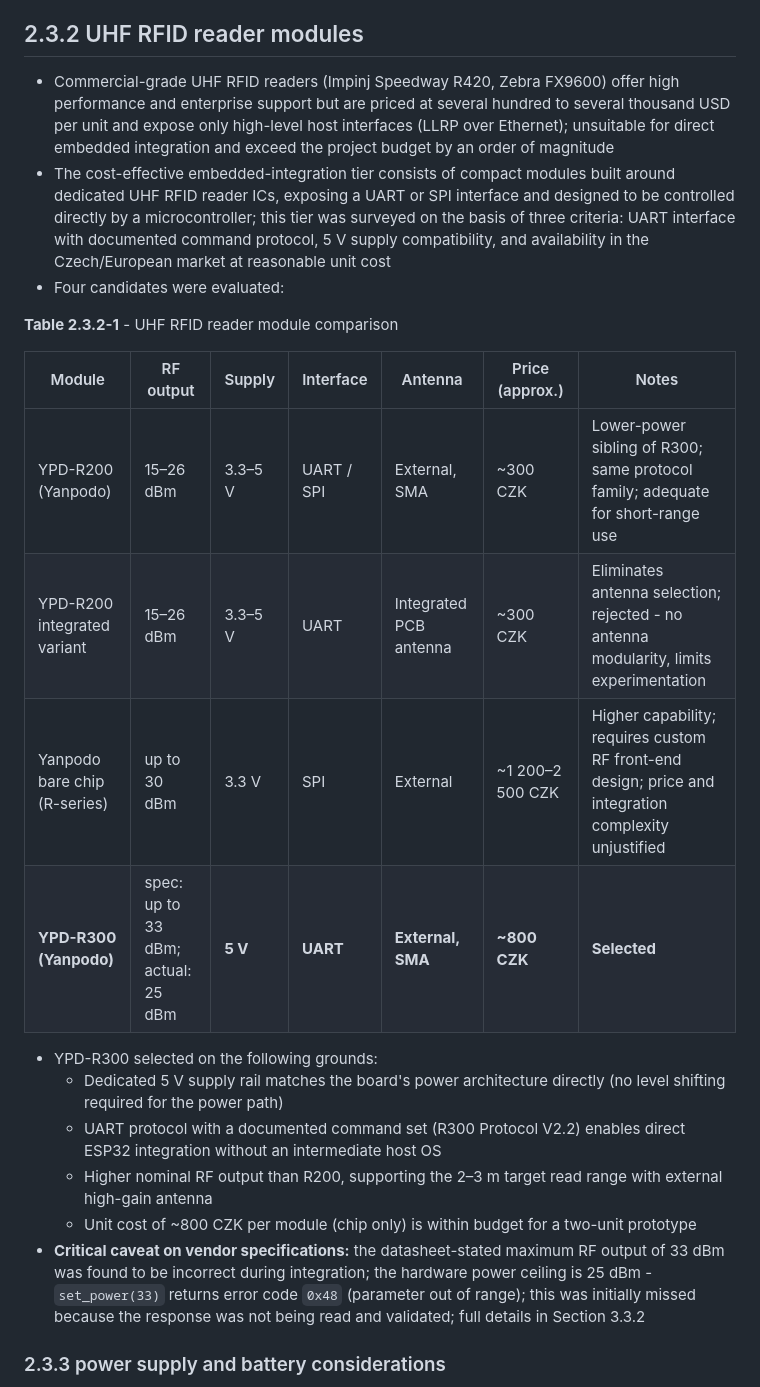
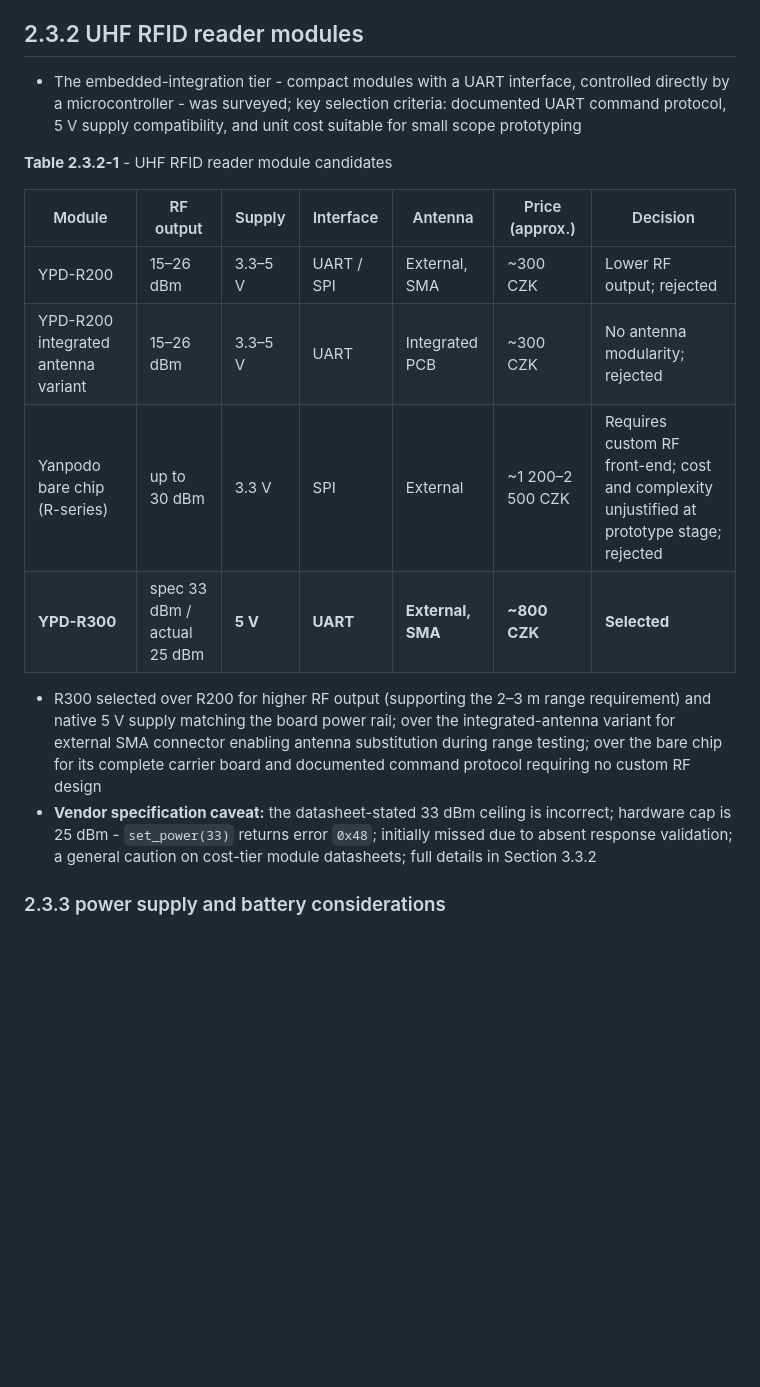
Before and after one commit to MeckPetarda/bachelor, a Markdown page: write/outline/2_research.md, the part around one of its changes. GitHub-like rendering; blank space fills up the shorter version.

```diff
--- a/write/outline/2_research.md
+++ b/write/outline/2_research.md
@@ -99,38 +88,26 @@ inside; illustrates both the centroid separation (Algorithm 1) and the RSSI peak
 
 ## 2.3.2 UHF RFID reader modules
 
-- Commercial-grade UHF RFID readers (Impinj Speedway R420, Zebra FX9600) offer high
-  performance and enterprise support but are priced at several hundred to several thousand USD
-  per unit and expose only high-level host interfaces (LLRP over Ethernet); unsuitable for direct
-  embedded integration and exceed the project budget by an order of magnitude
-- The cost-effective embedded-integration tier consists of compact modules built around
-  dedicated UHF RFID reader ICs, exposing a UART or SPI interface and designed to be
-  controlled directly by a microcontroller; this tier was surveyed on the basis of three criteria:
-  UART interface with documented command protocol, 5 V supply compatibility, and availability
-  in the Czech/European market at reasonable unit cost
-- Four candidates were evaluated:
+- The embedded-integration tier - compact modules with a UART interface, controlled directly
+  by a microcontroller - was surveyed; key selection criteria: documented UART command
+  protocol, 5 V supply compatibility, and unit cost suitable for small scope prototyping
 
-**Table 2.3.2-1** - UHF RFID reader module comparison
+**Table 2.3.2-1** - UHF RFID reader module candidates
 
-| Module                       | RF output                          | Supply  | Interface  | Antenna                | Price (approx.)  | Notes                                                                                                |
-| ---------------------------- | ---------------------------------- | ------- | ---------- | ---------------------- | ---------------- | ---------------------------------------------------------------------------------------------------- |
-| YPD-R200 (Yanpodo)           | 15–26 dBm                          | 3.3–5 V | UART / SPI | External, SMA          | ~300 CZK         | Lower-power sibling of R300; same protocol family; adequate for short-range use                      |
-| YPD-R200 integrated variant  | 15–26 dBm                          | 3.3–5 V | UART       | Integrated PCB antenna | ~300 CZK         | Eliminates antenna selection; rejected - no antenna modularity, limits experimentation               |
-| Yanpodo bare chip (R-series) | up to 30 dBm                       | 3.3 V   | SPI        | External               | ~1 200–2 500 CZK | Higher capability; requires custom RF front-end design; price and integration complexity unjustified |
-| **YPD-R300 (Yanpodo)**       | spec: up to 33 dBm; actual: 25 dBm | **5 V** | **UART**   | **External, SMA**      | **~800 CZK**     | **Selected**                                                                                         |
+| Module                              | RF output                   | Supply  | Interface  | Antenna           | Price (approx.)  | Decision                                                                                   |
+| ----------------------------------- | --------------------------- | ------- | ---------- | ----------------- | ---------------- | ------------------------------------------------------------------------------------------ |
+| YPD-R200                            | 15–26 dBm                   | 3.3–5 V | UART / SPI | External, SMA     | ~300 CZK         | Lower RF output; rejected                                                                  |
+| YPD-R200 integrated antenna variant | 15–26 dBm                   | 3.3–5 V | UART       | Integrated PCB    | ~300 CZK         | No antenna modularity; rejected                                                            |
+| Yanpodo bare chip (R-series)        | up to 30 dBm                | 3.3 V   | SPI        | External          | ~1 200–2 500 CZK | Requires custom RF front-end; cost and complexity unjustified at prototype stage; rejected |
+| **YPD-R300**                        | spec 33 dBm / actual 25 dBm | **5 V** | **UART**   | **External, SMA** | **~800 CZK**     | **Selected**                                                                               |
 
-- YPD-R300 selected on the following grounds:
-  - Dedicated 5 V supply rail matches the board's power architecture directly (no level shifting
-    required for the power path)
-  - UART protocol with a documented command set (R300 Protocol V2.2) enables direct
-    ESP32 integration without an intermediate host OS
-  - Higher nominal RF output than R200, supporting the 2–3 m target read range with
-    external high-gain antenna
-  - Unit cost of ~800 CZK per module (chip only) is within budget for a two-unit prototype
-- **Critical caveat on vendor specifications:** the datasheet-stated maximum RF output of
-  33 dBm was found to be incorrect during integration; the hardware power ceiling is 25 dBm -
-  `set_power(33)` returns error code `0x48` (parameter out of range); this was initially missed
-  because the response was not being read and validated; full details in Section 3.3.2
+- R300 selected over R200 for higher RF output (supporting the 2–3 m range requirement) and
+  native 5 V supply matching the board power rail; over the integrated-antenna variant for
+  external SMA connector enabling antenna substitution during range testing; over the bare chip
+  for its complete carrier board and documented command protocol requiring no custom RF design
+- **Vendor specification caveat:** the datasheet-stated 33 dBm ceiling is incorrect; hardware
+  cap is 25 dBm - `set_power(33)` returns error `0x48`; initially missed due to absent response
+  validation; a general caution on cost-tier module datasheets; full details in Section 3.3.2
 
 ### 2.3.3 power supply and battery considerations
 
```
Also changed, not shown: other parts of write/outline/2_research.md (+49 -73 lines).
